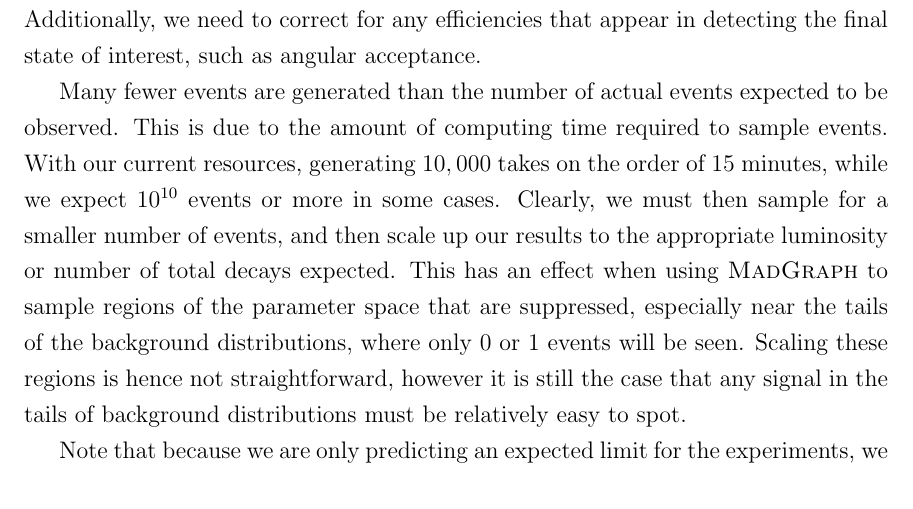
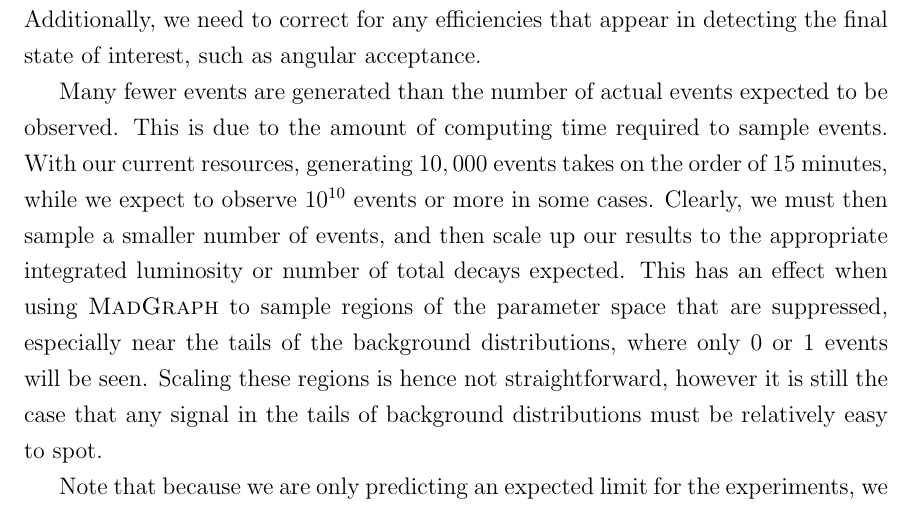
Before and after one commit to drglove/masters-thesis, a LaTeX thesis (thesis.tex, which reads chapters/4/sec_limit_procedure.tex): part of page 46 of 80, cut so that both start at the same text. Compiled offline with pdfLaTeX.

Commit message:
Limit procedure: Clarify # of events and scaling

```diff
--- a/chapters/4/sec_limit_procedure.tex
+++ b/chapters/4/sec_limit_procedure.tex
@@ -9,8 +9,8 @@ Additionally, we need to correct for any efficiencies that appear in detecting t
 
 Many fewer events are generated than the number of actual events expected to be observed.
 This is due to the amount of computing time required to sample events.
-With our current resources, generating $10,000$ takes on the order of $15$ minutes, while we expect $10^{10}$ events or more in some cases.
-Clearly, we must then sample for a smaller number of events, and then scale up our results to the appropriate luminosity or number of total decays expected.
+With our current resources, generating $10,000$ events takes on the order of $15$ minutes, while we expect to observe $10^{10}$ events or more in some cases.
+Clearly, we must then sample a smaller number of events, and then scale up our results to the appropriate integrated luminosity or number of total decays expected.
 This has an effect when using \madgraph to sample regions of the parameter space that are suppressed, especially near the tails of the background distributions, where only 0 or 1 events will be seen.
 Scaling these regions is hence not straightforward, however it is still the case that any signal in the tails of background distributions must be relatively easy to spot.
 
```
